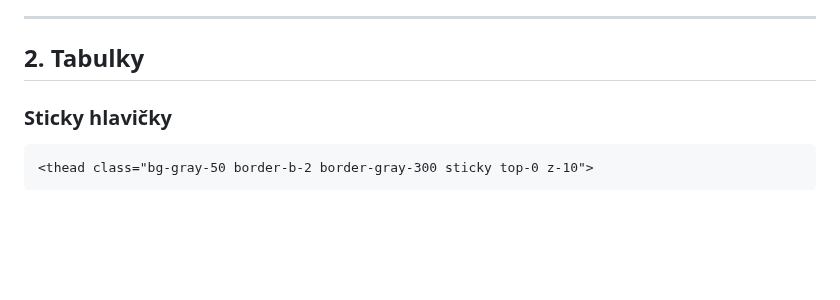
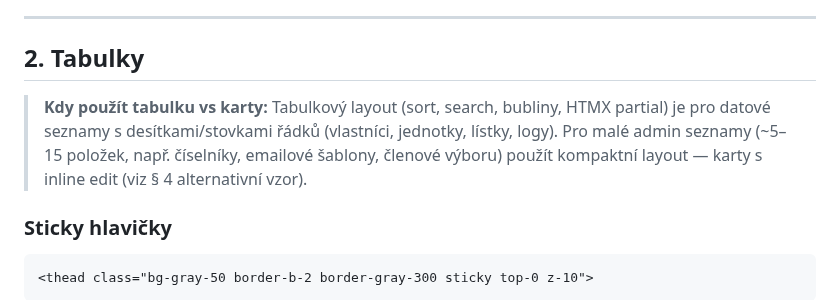
Before and after one commit to Martin-Cookie/SVJ, a Markdown page: docs/UI_GUIDE.md, the part around the change. Rendered like a GitHub page; blank space fills up the shorter version.

````diff
--- a/docs/UI_GUIDE.md
+++ b/docs/UI_GUIDE.md
@@ -28,6 +28,8 @@ Tento soubor je **jediný zdroj pravdy** pro UI/frontend vzory a konvence. Stack
 ---
 
 ## 2. Tabulky
+
+> **Kdy použít tabulku vs karty:** Tabulkový layout (sort, search, bubliny, HTMX partial) je pro datové seznamy s desítkami/stovkami řádků (vlastníci, jednotky, lístky, logy). Pro malé admin seznamy (~5–15 položek, např. číselníky, emailové šablony, členové výboru) použít kompaktní layout — karty s inline edit (viz § 4 alternativní vzor).
 
 ### Sticky hlavičky
 ```html
````
Also changed, not shown: CLAUDE.md (+5 -0 lines), README.md (+2 -1 lines).
